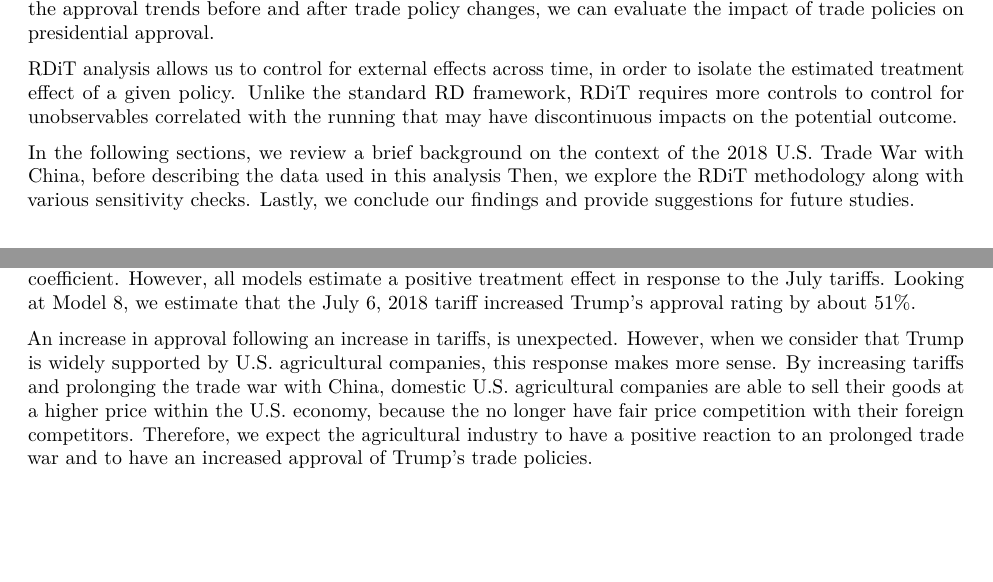
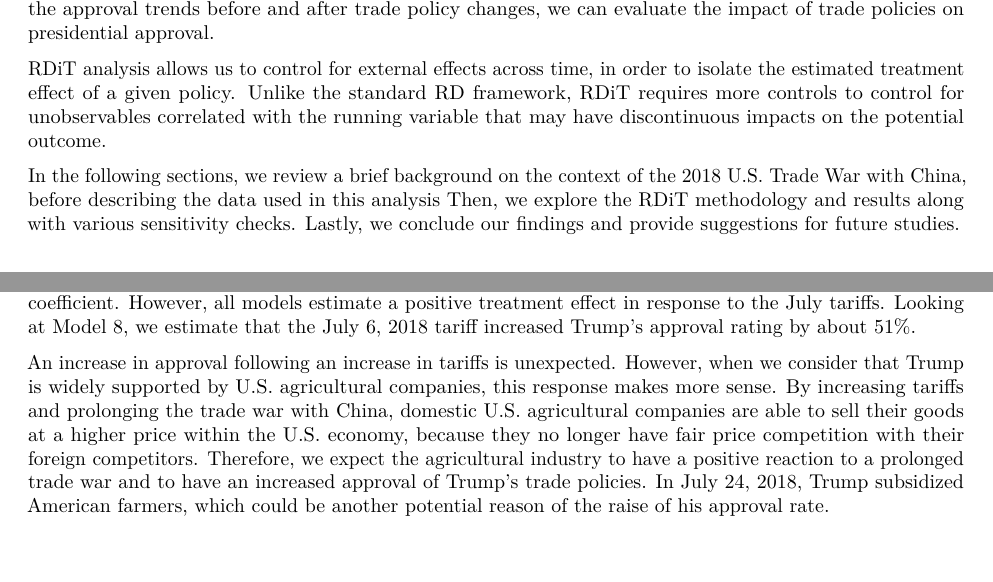
Before and after one commit to johnsonabigail/trade_war_effects, an R Markdown document (writing/trade_war_effects.Rmd): two parts of pages 1 and 7 of 9, joined at a grey line, cut so that both start at the same text. The pictures show the output file writing/trade_war_effects.pdf that the author committed with the source.

Commit message:
final edits

````diff
--- a/writing/trade_war_effects.Rmd
+++ b/writing/trade_war_effects.Rmd
@@ -46,9 +46,9 @@ path <- here()
 
 This paper explores the impact of the 2018 U.S. Trade War with China on the overall approval ratings of Donald Trump during his presidency. Specifically, this paper aims to use regression discontinuity in time (RDiT) analysis to determine the impact of the trade war on Trump's presidential ratings. By comparing the approval trends before and after trade policy changes, we can evaluate the impact of trade policies on presidential approval.
 
-RDiT analysis allows us to control for external effects across time, in order to isolate the estimated treatment effect of a given policy. Unlike the standard RD framework, RDiT requires more controls to control for unobservables correlated with the running that may have discontinuous impacts on the potential outcome.
+RDiT analysis allows us to control for external effects across time, in order to isolate the estimated treatment effect of a given policy. Unlike the standard RD framework, RDiT requires more controls to control for unobservables correlated with the running variable that may have discontinuous impacts on the potential outcome.
 
-In the following sections, we review a brief background on the context of the 2018 U.S. Trade War with China, before describing the data used in this analysis Then, we explore the RDiT methodology along with various sensitivity checks. Lastly, we conclude our findings and provide suggestions for future studies.
+In the following sections, we review a brief background on the context of the 2018 U.S. Trade War with China, before describing the data used in this analysis Then, we explore the RDiT methodology and results along with various sensitivity checks. Lastly, we conclude our findings and provide suggestions for future studies.
 
 # Background
 
@@ -385,7 +385,7 @@ ggplot(aes(x, y1, colour = factor(D)), data = df_voter_data) +
 
 Second, we run RDiT analysis for the July 6, 2018 tariffs. Table 6 shows the estimates for both the linear and second order polynomial RDiT estimates. Model 5 and Model 6 are linear estimates, with Model 6 including control variables. Meanwhile, Model 7 and Model 8 are second order polynomial estimates, with Model 8 including controls. We can see that only Models 2 and 4 have significant robust estimates of the RD coefficient. However, all models estimate a positive treatment effect in response to the July tariffs. Looking at Model 8, we estimate that the July 6, 2018 tariff increased Trump's approval rating by about 51%.
 
-An increase in approval following an increase in tariffs, is unexpected. However, when we consider that Trump is widely supported by U.S. agricultural companies, this response makes more sense. By increasing tariffs and prolonging the trade war with China, domestic U.S. agricultural companies are able to sell their goods at a higher price within the U.S. economy, because the no longer have fair price competition with their foreign competitors. Therefore, we expect the agricultural industry to have a positive reaction to an prolonged trade war and to have an increased approval of Trump's trade policies. In July 24, 2018, Trump subsidized American farmers, which could be another potential reason of the raise of his approval rate.
+An increase in approval following an increase in tariffs is unexpected. However, when we consider that Trump is widely supported by U.S. agricultural companies, this response makes more sense. By increasing tariffs and prolonging the trade war with China, domestic U.S. agricultural companies are able to sell their goods at a higher price within the U.S. economy, because they no longer have fair price competition with their foreign competitors. Therefore, we expect the agricultural industry to have a positive reaction to a prolonged trade war and to have an increased approval of Trump's trade policies. In July 24, 2018, Trump subsidized American farmers, which could be another potential reason of the raise of his approval rate.
 
 ```{r cutoff2 models, include=FALSE}
 cutoff = as.integer(as.Date("2018-07-06"))
````
Also changed, not shown: writing/trade_war_effects.pdf, writing/trade_war_effects.Rmd (4 more changed lines).
